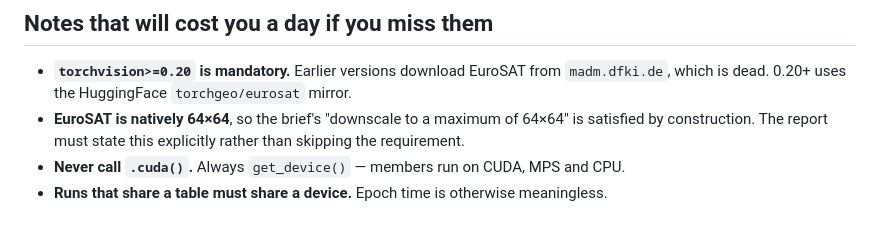
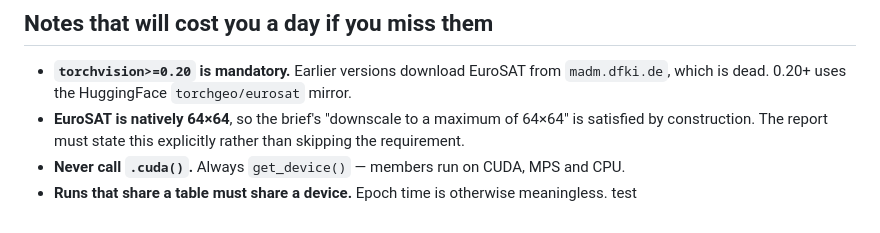
Before and after one commit to dpiyumal2319/pattern-recognition-cnn-edge, a Markdown page: README.md, the part around the change. Drawn GitHub-style.

Commit message:
test: should be rejected

```diff
--- a/README.md
+++ b/README.md
@@ -87,3 +87,4 @@ number and it silently goes stale.
   construction. The report must state this explicitly rather than skipping the requirement.
 - **Never call `.cuda()`.** Always `get_device()` — members run on CUDA, MPS and CPU.
 - **Runs that share a table must share a device.** Epoch time is otherwise meaningless.
+test
```
